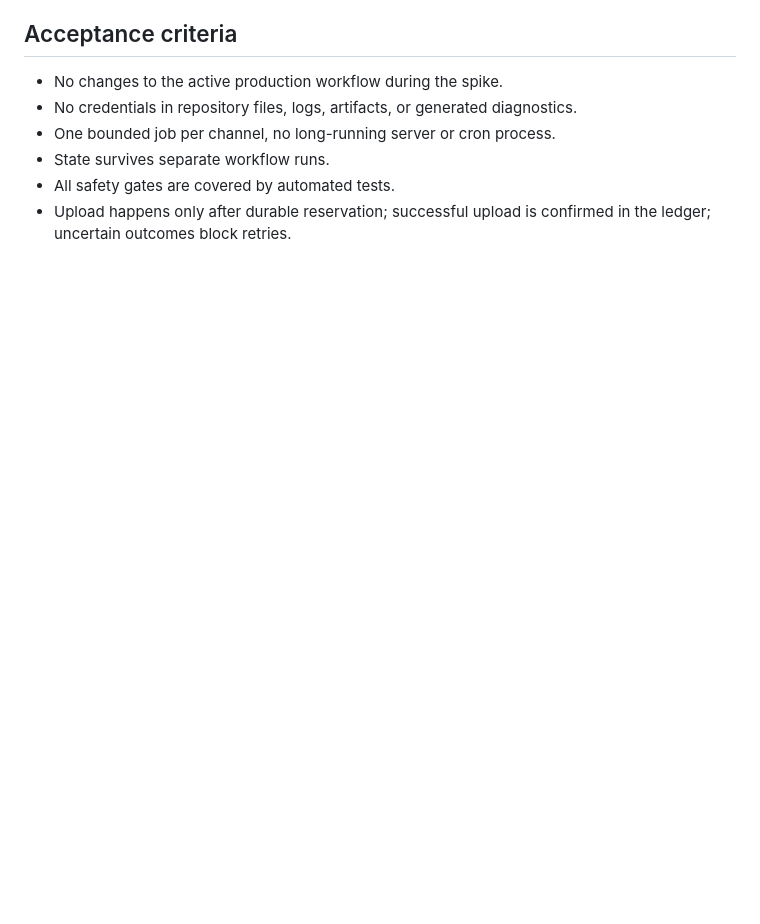
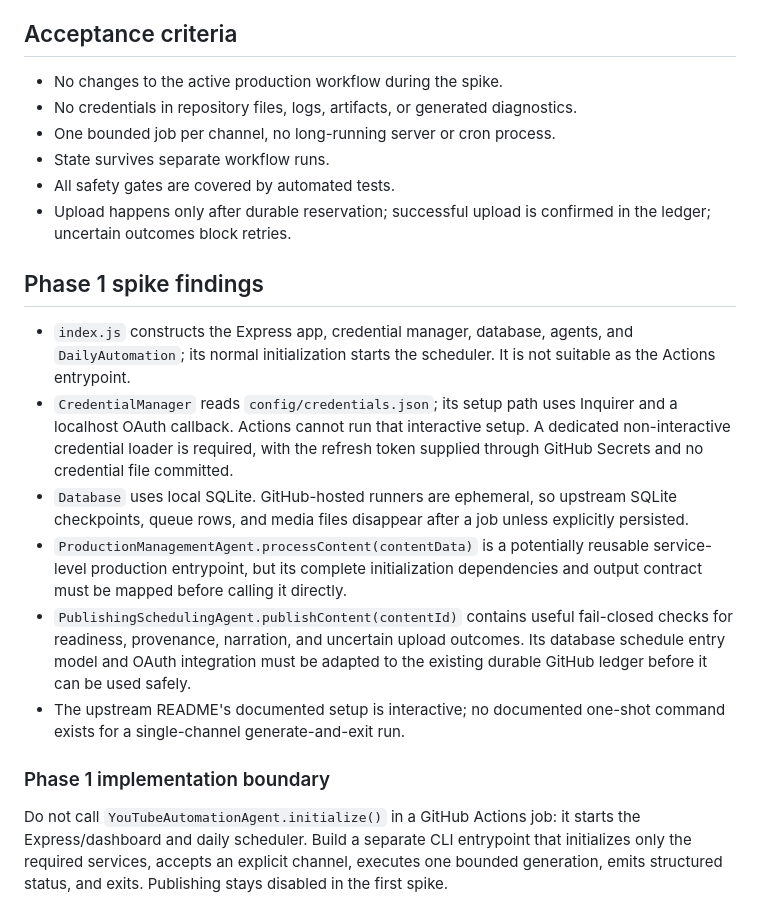
Before and after one commit to tawfikarqam-rgb/shorts-automation, a Markdown page: docs/youtube-agent-actions-migration.md, the part around the change. GitHub-like rendering; blank space fills up the shorter version.

Commit message:
docs: record headless adapter compatibility findings

```diff
--- a/docs/youtube-agent-actions-migration.md
+++ b/docs/youtube-agent-actions-migration.md
@@ -74,3 +74,17 @@ Relevant upstream capabilities include staged production, resumable checkpoints,
 - State survives separate workflow runs.
 - All safety gates are covered by automated tests.
 - Upload happens only after durable reservation; successful upload is confirmed in the ledger; uncertain outcomes block retries.
+
+
+## Phase 1 spike findings
+
+- `index.js` constructs the Express app, credential manager, database, agents, and `DailyAutomation`; its normal initialization starts the scheduler. It is not suitable as the Actions entrypoint.
+- `CredentialManager` reads `config/credentials.json`; its setup path uses Inquirer and a localhost OAuth callback. Actions cannot run that interactive setup. A dedicated non-interactive credential loader is required, with the refresh token supplied through GitHub Secrets and no credential file committed.
+- `Database` uses local SQLite. GitHub-hosted runners are ephemeral, so upstream SQLite checkpoints, queue rows, and media files disappear after a job unless explicitly persisted.
+- `ProductionManagementAgent.processContent(contentData)` is a potentially reusable service-level production entrypoint, but its complete initialization dependencies and output contract must be mapped before calling it directly.
+- `PublishingSchedulingAgent.publishContent(contentId)` contains useful fail-closed checks for readiness, provenance, narration, and uncertain upload outcomes. Its database schedule entry model and OAuth integration must be adapted to the existing durable GitHub ledger before it can be used safely.
+- The upstream README's documented setup is interactive; no documented one-shot command exists for a single-channel generate-and-exit run.
+
+### Phase 1 implementation boundary
+
+Do not call `YouTubeAutomationAgent.initialize()` in a GitHub Actions job: it starts the Express/dashboard and daily scheduler. Build a separate CLI entrypoint that initializes only the required services, accepts an explicit channel, executes one bounded generation, emits structured status, and exits. Publishing stays disabled in the first spike.
```
